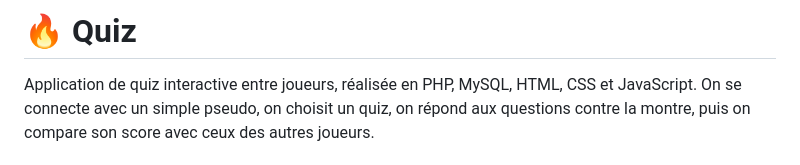
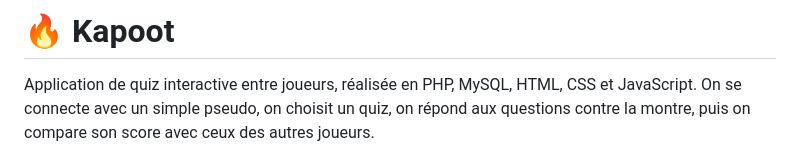
Before and after one commit to Bacadi/Kapoot, a Markdown page: README.md, the part around the change. GitHub-like rendering.

```diff
--- a/README.md
+++ b/README.md
@@ -1,4 +1,4 @@
-# 🔥 Quiz
+# 🔥 Kapoot
 
 Application de quiz interactive entre joueurs, réalisée en PHP, MySQL, HTML, CSS et JavaScript. On se connecte avec un simple pseudo, on choisit un quiz, on répond aux questions contre la montre, puis on compare son score avec ceux des autres joueurs.
 
```
